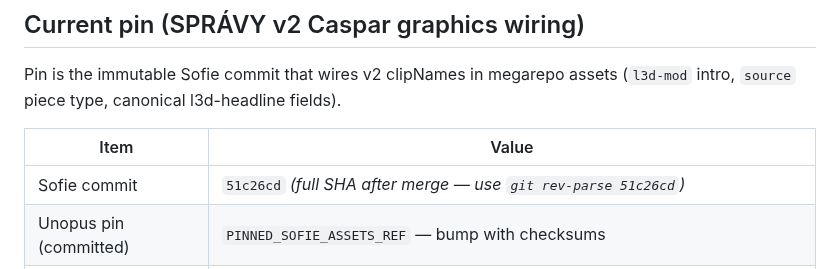
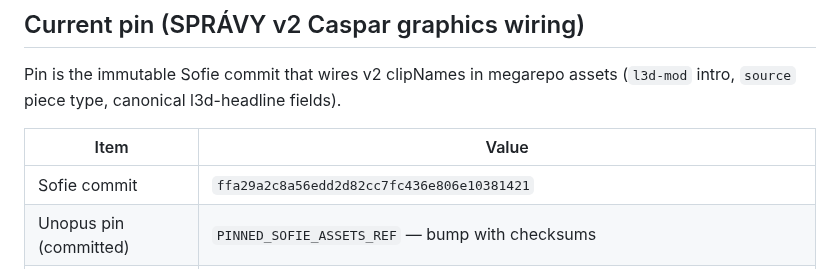
Before and after one commit to tojemoc/sofie, a Markdown page: docs/integration/MEGAREPO-ASSETS-FETCH.md, the part around the change. Rendered like a GitHub page.

Commit message:
Bump assets pin to ffa29a2 with verified SHA-256 checksums
Co-authored-by: Jakub Doboš <kubo6472@users.noreply.github.com>

```diff
--- a/docs/integration/MEGAREPO-ASSETS-FETCH.md
+++ b/docs/integration/MEGAREPO-ASSETS-FETCH.md
@@ -32,7 +32,7 @@ Pin is the immutable Sofie commit that wires v2 clipNames in megarepo assets
 
 | Item | Value |
 |------|--------|
-| Sofie commit | `51c26cd` *(full SHA after merge — use `git rev-parse 51c26cd`)* |
+| Sofie commit | `ffa29a2c8a56edd2d82cc7fc436e806e10381421` |
 | Unopus pin (committed) | `PINNED_SOFIE_ASSETS_REF` — bump with checksums |
 | Unopus override (optional) | `SOFIE_ASSETS_REF` — if set, must be a full 40-char lowercase SHA; otherwise defaults to `PINNED_SOFIE_ASSETS_REF` |
 
```
